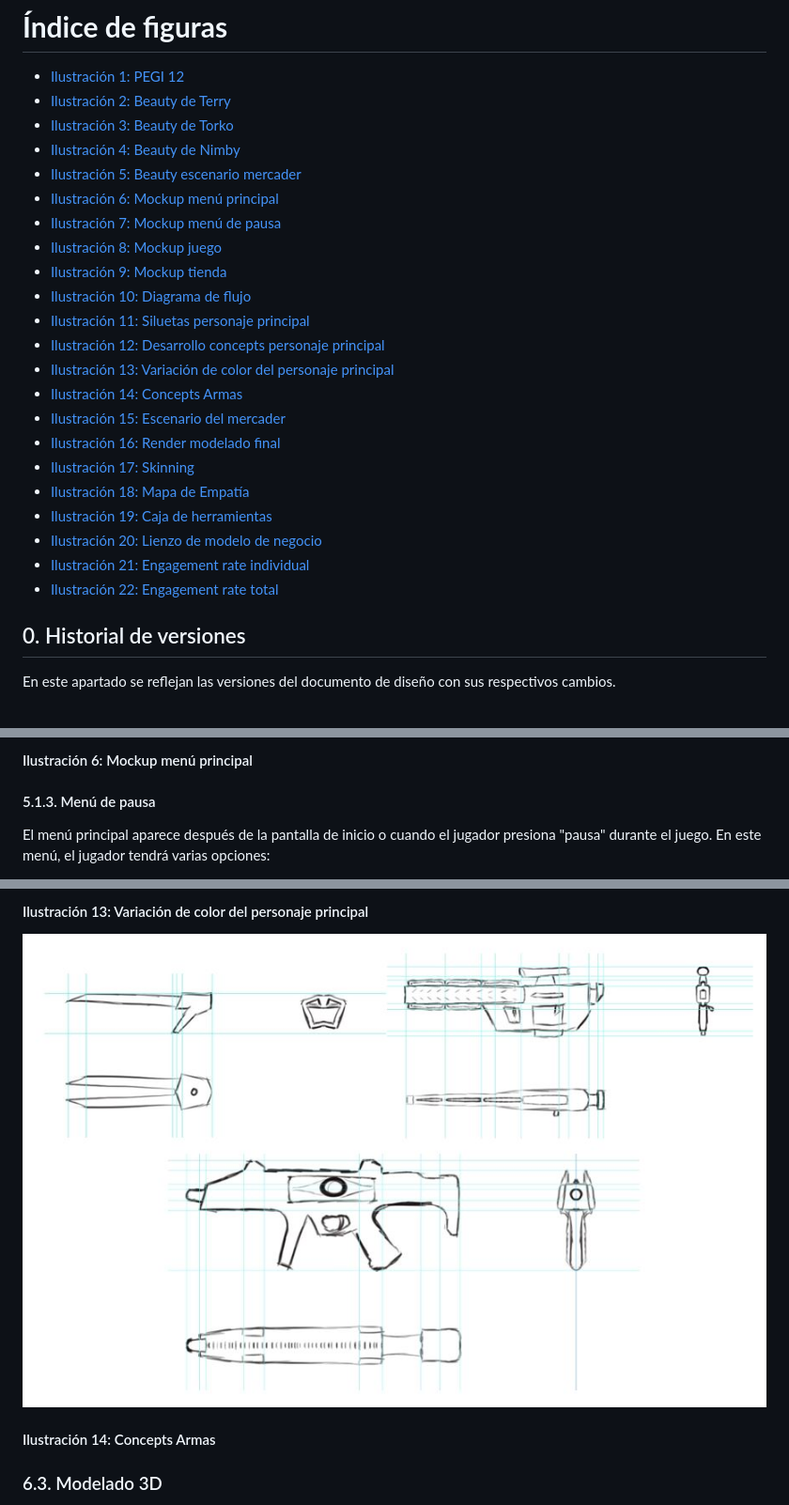
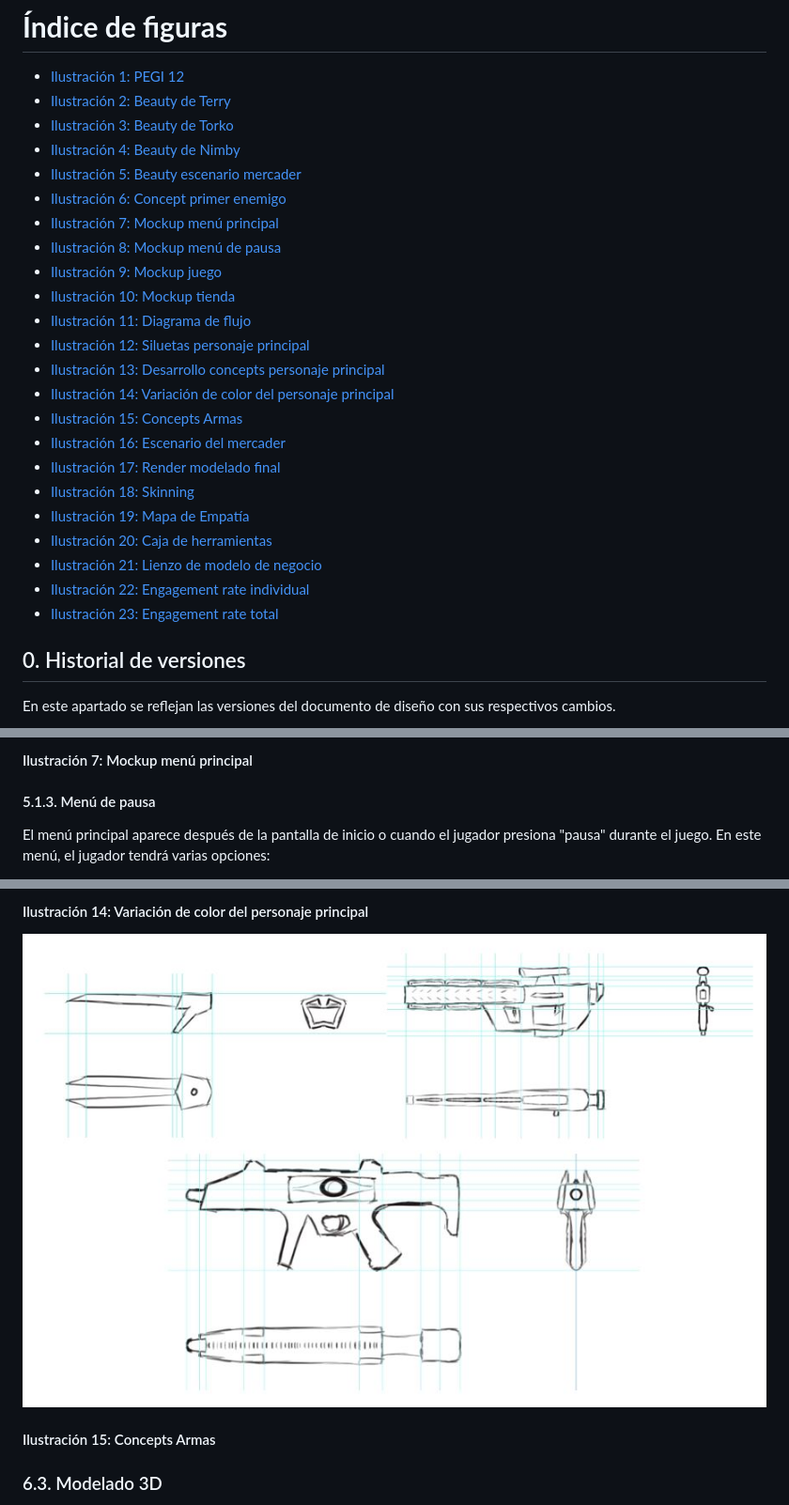
Before and after one commit to Uniknova/EchoesOfXyphoria, a Markdown page: README.md, 3 parts joined by grey strips. Shown: that part at 94% size. Drawn GitHub-style.

Commit message:
Añado el concept de uno de los enemigos

```diff
--- a/README.md
+++ b/README.md
@@ -116,23 +116,24 @@
 - [Ilustración 3: Beauty de Torko](#ilustración-3-beauty-de-torko)
 - [Ilustración 4: Beauty de Nimby](#ilustración-4-beauty-de-nimby)
 - [Ilustración 5: Beauty escenario mercader](#ilustración-5-beauty-escenario-mercader)
-- [Ilustración 6: Mockup menú principal](#ilustración-6-mockup-menú-principal)
-- [Ilustración 7: Mockup menú de pausa](#ilustración-7-mockup-menú-de-pausa)
-- [Ilustración 8: Mockup juego](#ilustración-8-mockup-juego)
-- [Ilustración 9: Mockup tienda](#ilustración-9-mockup-tienda)
-- [Ilustración 10: Diagrama de flujo](#ilustración-10-diagrama-de-flujo)
-- [Ilustración 11: Siluetas personaje principal](#ilustración-11-siluetas-personaje-principal)
-- [Ilustración 12: Desarrollo concepts personaje principal](#ilustración-12-desarrollo-concepts-personaje-principal)
-- [Ilustración 13: Variación de color del personaje principal](#ilustración-13-variación-de-color-del-personaje-principal)
-- [Ilustración 14: Concepts Armas](#ilustración-14-concepts-armas)
-- [Ilustración 15: Escenario del mercader](#ilustración-15-escenario-del-mercader)
-- [Ilustración 16: Render modelado final](#ilustración-16-render-modelado-final)
-- [Ilustración 17: Skinning](#ilustración-17-skinning)
-- [Ilustración 18: Mapa de Empatía](#ilustración-18-mapa-de-empatía)
-- [Ilustración 19: Caja de herramientas](#ilustración-19-caja-de-herramientas)
-- [Ilustración 20: Lienzo de modelo de negocio](#ilustración-20-lienzo-de-modelo-de-negocio)
-- [Ilustración 21: Engagement rate individual](#ilustración-21-engagement-rate-individual)
-- [Ilustración 22: Engagement rate total](#ilustración-22-engagement-rate-total)
+- [Ilustración 6: Concept primer enemigo](#ilustración-6-concept-primer-enemigo)
+- [Ilustración 7: Mockup menú principal](#ilustración-7-mockup-menú-principal)
+- [Ilustración 8: Mockup menú de pausa](#ilustración-8-mockup-menú-de-pausa)
+- [Ilustración 9: Mockup juego](#ilustración-9-mockup-juego)
+- [Ilustración 10: Mockup tienda](#ilustración-10-mockup-tienda)
+- [Ilustración 11: Diagrama de flujo](#ilustración-11-diagrama-de-flujo)
+- [Ilustración 12: Siluetas personaje principal](#ilustración-12-siluetas-personaje-principal)
+- [Ilustración 13: Desarrollo concepts personaje principal](#ilustración-13-desarrollo-concepts-personaje-principal)
+- [Ilustración 14: Variación de color del personaje principal](#ilustración-14-variación-de-color-del-personaje-principal)
+- [Ilustración 15: Concepts Armas](#ilustración-15-concepts-armas)
+- [Ilustración 16: Escenario del mercader](#ilustración-16-escenario-del-mercader)
+- [Ilustración 17: Render modelado final](#ilustración-17-render-modelado-final)
+- [Ilustración 18: Skinning](#ilustración-18-skinning)
+- [Ilustración 19: Mapa de Empatía](#ilustración-19-mapa-de-empatía)
+- [Ilustración 20: Caja de herramientas](#ilustración-20-caja-de-herramientas)
+- [Ilustración 21: Lienzo de modelo de negocio](#ilustración-21-lienzo-de-modelo-de-negocio)
+- [Ilustración 22: Engagement rate individual](#ilustración-22-engagement-rate-individual)
+- [Ilustración 23: Engagement rate total](#ilustración-23-engagement-rate-total)
 
 ## 0. Historial de versiones
 En este apartado se reflejan las versiones del documento de diseño con sus respectivos cambios.
@@ -410,5 +415,5 @@ Esta será la primera interfaz con la que los jugadores interactuarán al abrir
 
-#### Ilustración 6: Mockup menú principal
+#### Ilustración 7: Mockup menú principal
 
 #### 5.1.3. Menú de pausa
 El menú principal aparece después de la pantalla de inicio o cuando el jugador presiona "pausa" durante el juego. En este menú, el jugador tendrá varias opciones:
@@ -500,3 +505,3 @@ El concept art es la base visual del juego, donde se diseñan los personajes, es
 
-#### Ilustración 13: Variación de color del personaje principal
+#### Ilustración 14: Variación de color del personaje principal
 
@@ -504,5 +509,5 @@ El concept art es la base visual del juego, donde se diseñan los personajes, es
 
-#### Ilustración 14: Concepts Armas
+#### Ilustración 15: Concepts Armas
 
 ### 6.3. Modelado 3D
 En la etapa de modelado 3D, las ideas del concept art toman forma tridimensional. Aquí, se crean los modelos de personajes, objetos y escenarios con detalles precisos para ser usados en el juego. Cada modelo refleja las características definidas previamente en los conceptos visuales. Estos son algunos renders de modelos 3D que se están desarrollando.
```
Also changed, not shown: other parts of README.md (+35 -31 lines).
